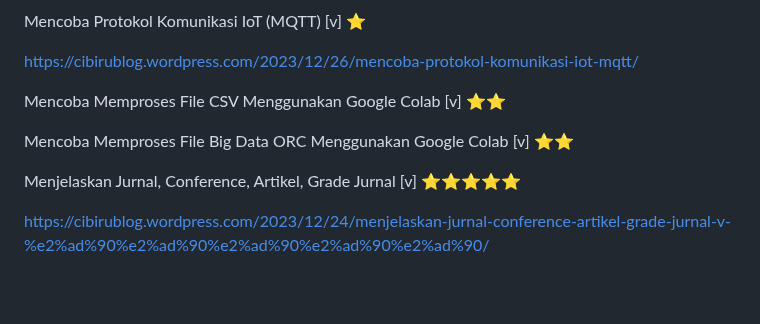
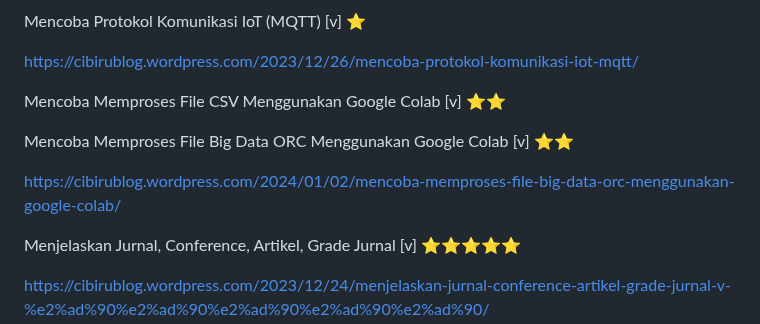
Before and after one commit to Ahmadlong/Informatika.github.io, a Markdown page: Informatika.md, the part around the change. Rendered like a GitHub page; blank space fills up the shorter version.

```diff
--- a/Informatika.md
+++ b/Informatika.md
@@ -143,6 +143,8 @@ Mencoba Memproses File CSV Menggunakan Google Colab [v] ⭐⭐
 
 Mencoba Memproses File Big Data ORC Menggunakan Google Colab [v] ⭐⭐
 
+https://cibirublog.wordpress.com/2024/01/02/mencoba-memproses-file-big-data-orc-menggunakan-google-colab/
+
 Menjelaskan Jurnal, Conference, Artikel, Grade Jurnal [v] ⭐⭐⭐⭐⭐
 
 https://cibirublog.wordpress.com/2023/12/24/menjelaskan-jurnal-conference-artikel-grade-jurnal-v-%e2%ad%90%e2%ad%90%e2%ad%90%e2%ad%90%e2%ad%90/
```
